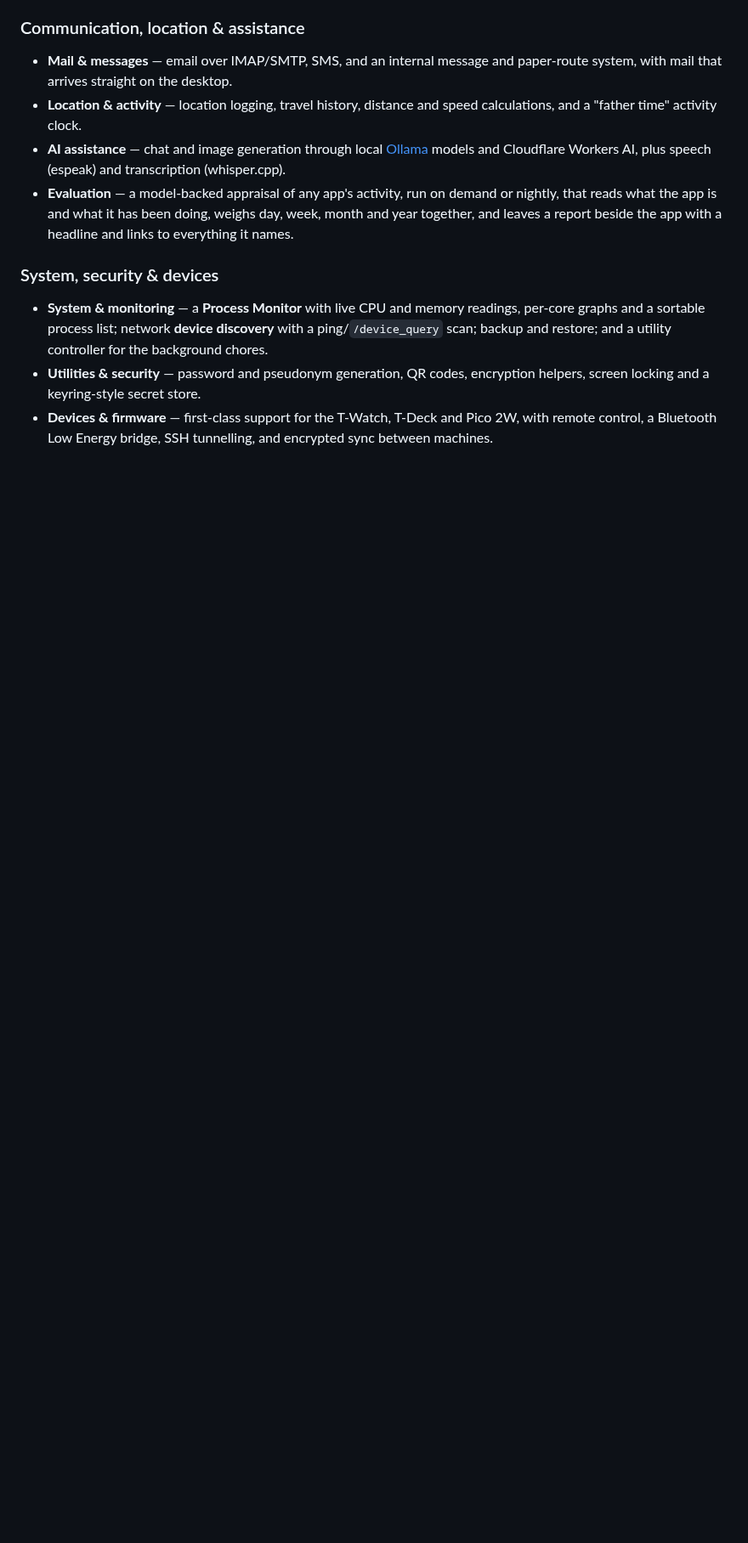
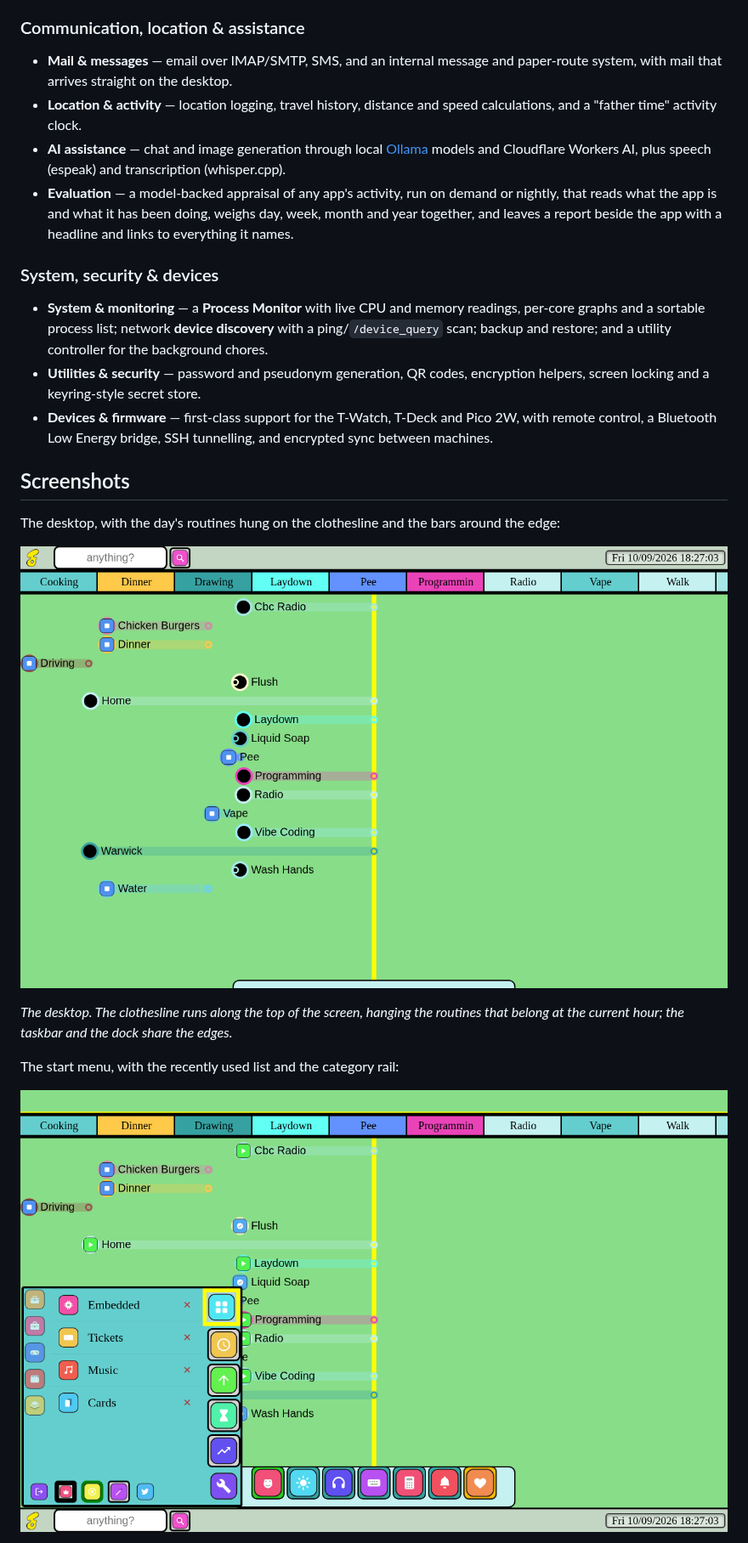
Before and after one commit to jonathanferwerda/jawnos, a Markdown page: README.md, the part around one of its changes. Shown at 85% size. Rendered like a GitHub page; pictures changed too: docs/screenshots/desktop.png (added), docs/screenshots/start-menu.png (added); blank space fills up the shorter version.

```diff
--- a/README.md
+++ b/README.md
@@ -102,3 +102,17 @@ furniture around them is largely user-defined:
   screen locking and a keyring-style secret store.
 - **Devices & firmware** — first-class support for the T-Watch, T-Deck and Pico 2W, with remote
   control, a Bluetooth Low Energy bridge, SSH tunnelling, and encrypted sync between machines.
+
+## Screenshots
+
+The desktop, with the day's routines hung on the clothesline and the bars around the edge:
+
+![The JawnOS desktop](docs/screenshots/desktop.png)
+
+*The desktop. The clothesline runs along the top of the screen, hanging the routines that belong
+at the current hour; the taskbar and the dock share the edges.*
+
+The start menu, with the recently used list and the category rail:
+
+![The start menu](docs/screenshots/start-menu.png)
+
```
Also changed, not shown: other parts of README.md (+23 -0 lines), docs/screenshots/music.png (added), docs/screenshots/phone.png (added), docs/screenshots/taskbar-menu.png (added).
